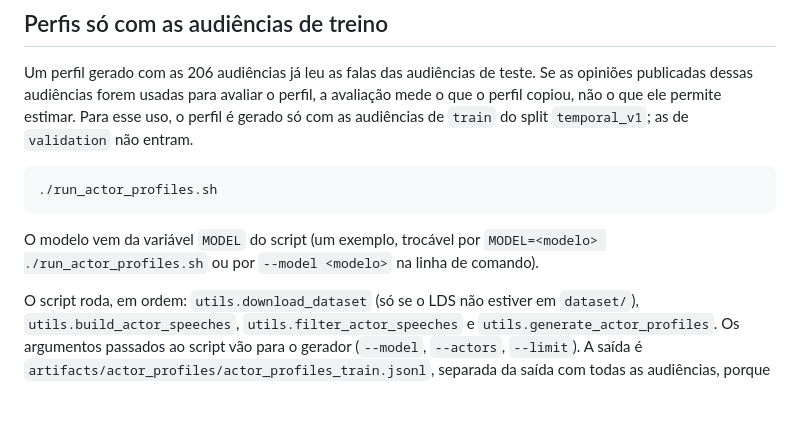
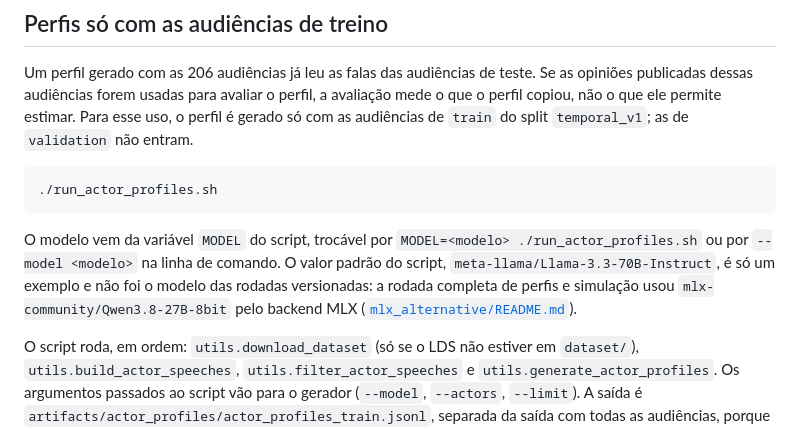
Before and after one commit to santana-ai/bookworm, a Markdown page: challenge/ACTOR_PROFILES.md, the part around the change. Rendered like a GitHub page; blank space fills up the shorter version.

Commit message:
State that the Llama-3.3-70B default of the actor scripts is an example, not the model of the versioned run

````diff
--- a/challenge/ACTOR_PROFILES.md
+++ b/challenge/ACTOR_PROFILES.md
@@ -50,8 +50,10 @@ copiou, não o que ele permite estimar. Para esse uso, o perfil é gerado só co
 ./run_actor_profiles.sh
 ```
 
-O modelo vem da variável `MODEL` do script (um exemplo, trocável por `MODEL=<modelo>
-./run_actor_profiles.sh` ou por `--model <modelo>` na linha de comando).
+O modelo vem da variável `MODEL` do script, trocável por `MODEL=<modelo> ./run_actor_profiles.sh` ou
+por `--model <modelo>` na linha de comando. O valor padrão do script, `meta-llama/Llama-3.3-70B-Instruct`,
+é só um exemplo e não foi o modelo das rodadas versionadas: a rodada completa de perfis e simulação usou
+`mlx-community/Qwen3.8-27B-8bit` pelo backend MLX ([`mlx_alternative/README.md`](mlx_alternative/README.md)).
 
 O script roda, em ordem: `utils.download_dataset` (só se o LDS não estiver em `dataset/`),
 `utils.build_actor_speeches`, `utils.filter_actor_speeches` e `utils.generate_actor_profiles`. Os
````
Also changed, not shown: challenge/ACTOR_SIMULATION.md (+2 -1 lines).
